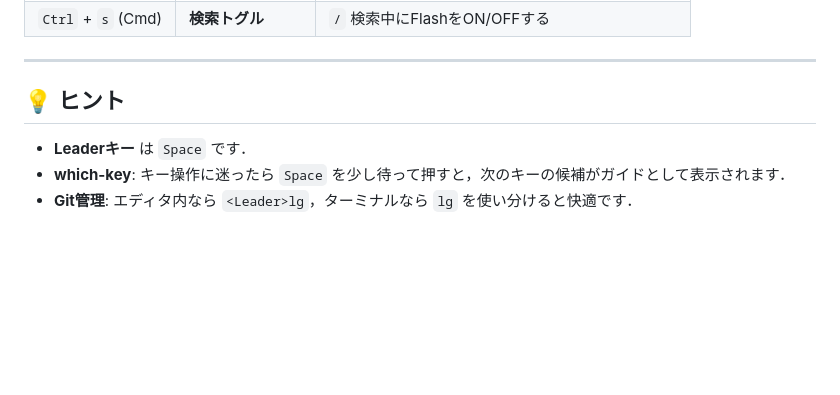
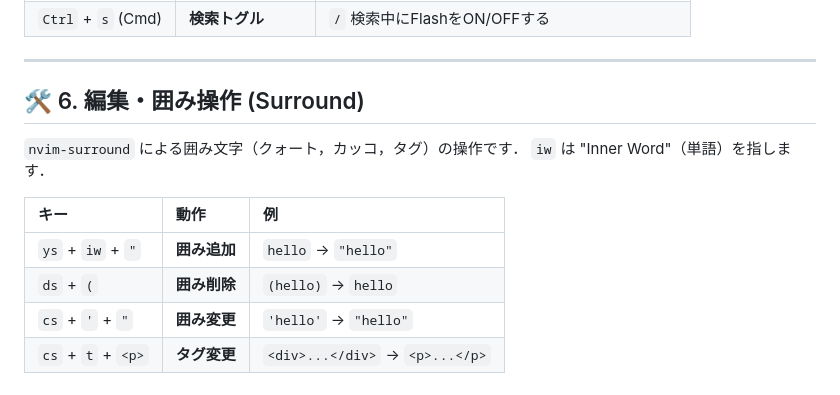
Before and after one commit to Naruto-Takahashi/dotfiles, a Markdown page: nvim/KEYBINDINGS.md, the part around the change. Rendered like a GitHub page; blank space fills up the shorter version.

Commit message:
docs: add surround keybindings to KEYBINDINGS.md

```diff
--- a/nvim/KEYBINDINGS.md
+++ b/nvim/KEYBINDINGS.md
@@ -119,7 +119,13 @@ LazyGit (`<Leader>lg`) 起動中のキー操作です．
 
 ---
 
-## 💡 ヒント
-- **Leaderキー** は `Space` です．
-- **which-key**: キー操作に迷ったら `Space` を少し待って押すと，次のキーの候補がガイドとして表示されます．
-- **Git管理**: エディタ内なら `<Leader>lg`，ターミナルなら `lg` を使い分けると快適です．
+## 🛠️ 6. 編集・囲み操作 (Surround)
+`nvim-surround` による囲み文字（クォート，カッコ，タグ）の操作です．
+`iw` は "Inner Word"（単語）を指します．
+
+| キー | 動作 | 例 |
+| :--- | :--- | :--- |
+| `ys` + `iw` + `"` | **囲み追加** | `hello` → `"hello"` |
+| `ds` + `(` | **囲み削除** | `(hello)` → `hello` |
+| `cs` + `'` + `"` | **囲み変更** | `'hello'` → `"hello"` |
+| `cs` + `t` + `<p>` | **タグ変更** | `<div>...</div>` → `<p>...</p>` |
```
